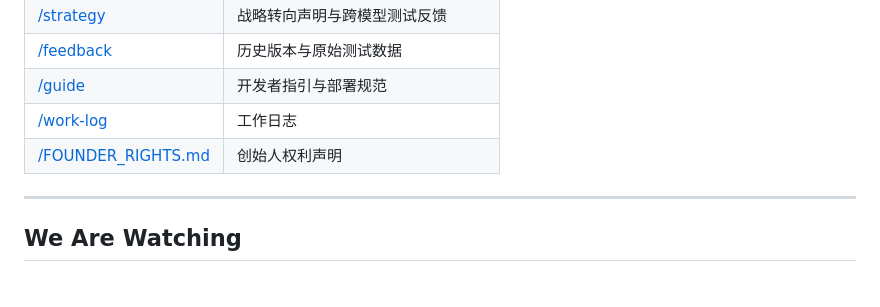
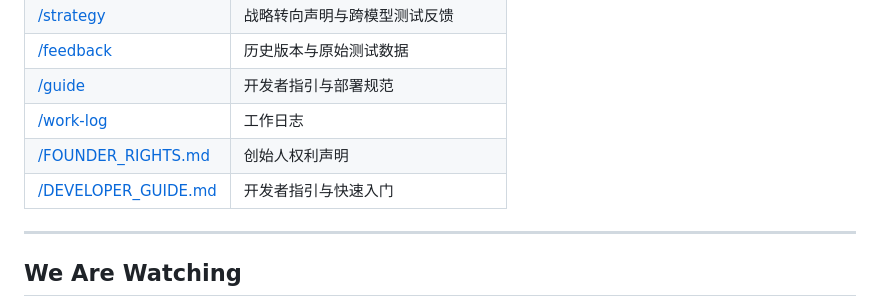
Before and after one commit to Cat-Language-AI/Kitten-Language-Standard-v2, a Markdown page: README.md, the part around the change. Drawn GitHub-style.

Commit message:
Update README.md
开发者指引与快速入门

```diff
--- a/README.md
+++ b/README.md
@@ -49,6 +49,7 @@ V1.3到V1.6的核心升级：所有状态触发条件已从依赖AI内部状态
 | [/guide](./guide) | 开发者指引与部署规范 |
 | [/work-log](./work-log) | 工作日志 |
 | [/FOUNDER_RIGHTS.md](./FOUNDER_RIGHTS.md) | 创始人权利声明 |
+| [/DEVELOPER_GUIDE.md](./DEVELOPER_GUIDE.md) | 开发者指引与快速入门 |
 
 ---
 
```
